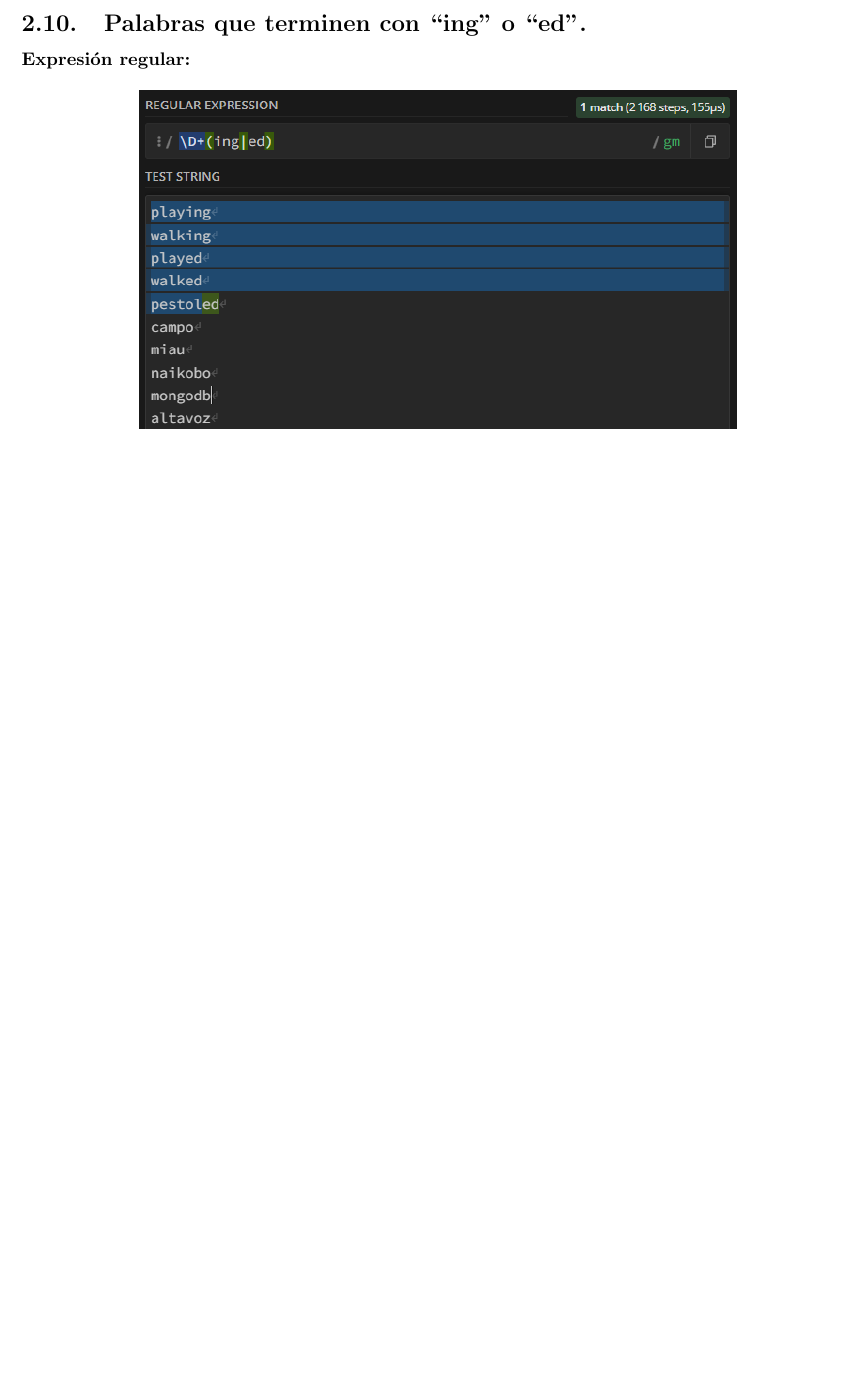
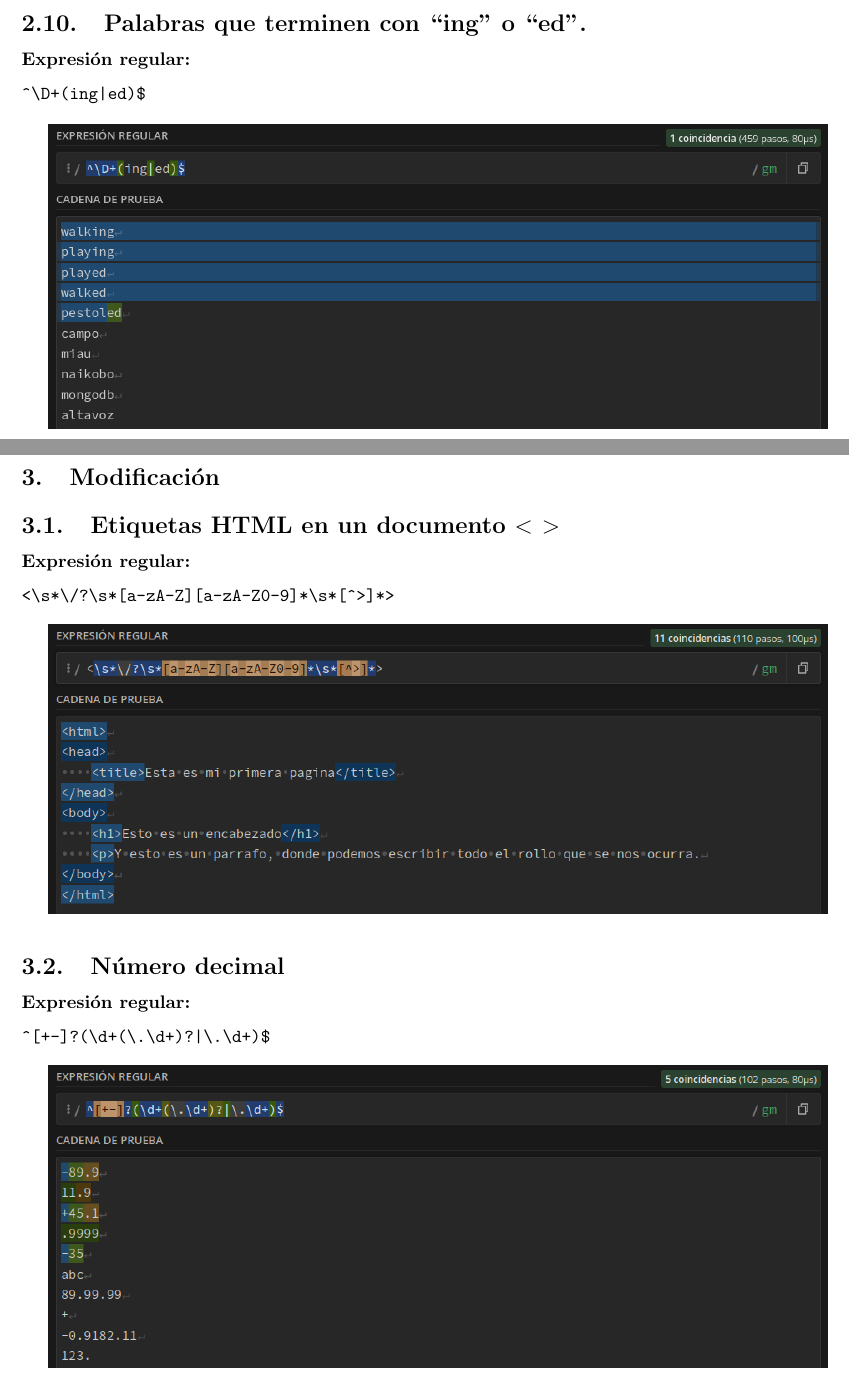
Before and after one commit to feichay10/Practicas_CyA_2425, a LaTeX thesis (Practica_03_Expresiones_Regulares/p03_Cheuk_Kelly_Ng_Pante.tex): part of page 18 of 18 before the commit and two parts of pages 18 and 19 of 20 after it, the two joined at a grey line, cut so that both start at the same text, the shorter picture padded with empty space. Compiled offline with pdfLaTeX.

Commit message:
Done modification

```diff
--- a/Practica_03_Expresiones_Regulares/p03_Cheuk_Kelly_Ng_Pante.tex
+++ b/Practica_03_Expresiones_Regulares/p03_Cheuk_Kelly_Ng_Pante.tex
@@ -536,6 +536,33 @@
 
 \section{Palabras que terminen con “ing” o “ed”.}
 \textbf{Expresión regular:}
+\begin{verbatim}
+^\D+(ing|ed)$
+\end{verbatim}
   \begin{figure}[H]
     \centering
-    \includegraphics[scale=0.75]{img/op_extendidos_10.png}
+    \includegraphics[scale=0.5]{img/op_extendidos_10.png}
+  \end{figure}
+
+\newpage
+
+\chapter{Modificación}
+\section{Etiquetas HTML en un documento $< \ >$}
+\textbf{Expresión regular:}
+\begin{verbatim}
+<\s*\/?\s*[a-zA-Z][a-zA-Z0-9]*\s*[^>]*>
+\end{verbatim}
+  \begin{figure}[H]
+    \centering
+    \includegraphics[scale=0.5]{img/modificacion_01.png}
+  \end{figure}
+
+\section{Número decimal}
+\textbf{Expresión regular:}
+\begin{verbatim}
+^[+-]?(\d+(\.\d+)?|\.\d+)$
+\end{verbatim}
+  \begin{figure}[H]
+    \centering
+    \includegraphics[scale=0.5]{img/modificacion_02.png}
+  \end{figure}
```
Also changed, not shown: Practica_03_Expresiones_Regulares/img/modificacion_01.png (added), Practica_03_Expresiones_Regulares/img/modificacion_02.png (added), Practica_03_Expresiones_Regulares/img/modificacion_03.png (added), Practica_03_Expresiones_Regulares/img/modificacion_03_2.png (added), Practica_03_Expresiones_Regulares/img/op_basicos_01.png, Practica_03_Expresiones_Regulares/img/op_extendidos_10.png, Practica_03_Expresiones_Regulares/p03_Cheuk_Kelly_Ng_Pante.pdf, Practica_03_Expresiones_Regulares/p03_Cheuk_Kelly_Ng_Pante.tex (19 more changed lines), 5 other files.
